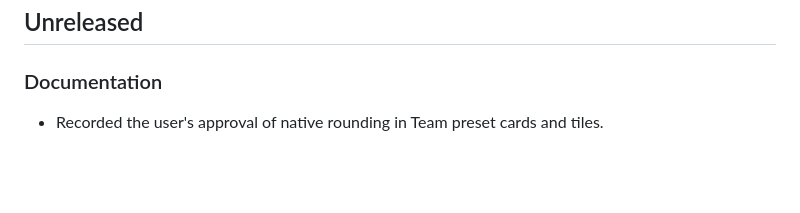
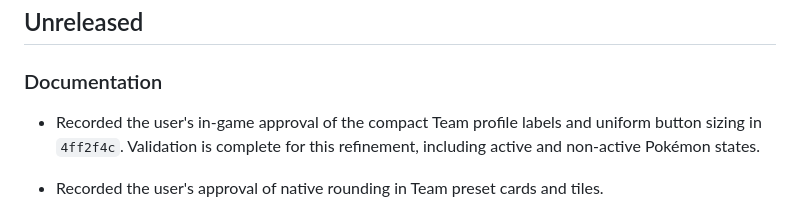
Before and after one commit to leojlsv/pokepixel-better-ui, a Markdown page: CHANGELOG.md, the part around the change. GitHub-like rendering; blank space fills up the shorter version.

Commit message:
docs: record Team profile controls validation

```diff
--- a/CHANGELOG.md
+++ b/CHANGELOG.md
@@ -5,6 +5,8 @@ All notable project changes are recorded in this file.
 ## Unreleased
 
 ### Documentation
+
+- Recorded the user's in-game approval of the compact Team profile labels and uniform button sizing in `4ff2f4c`. Validation is complete for this refinement, including active and non-active Pokémon states.
 
 - Recorded the user's approval of native rounding in Team preset cards and tiles.
 
```
